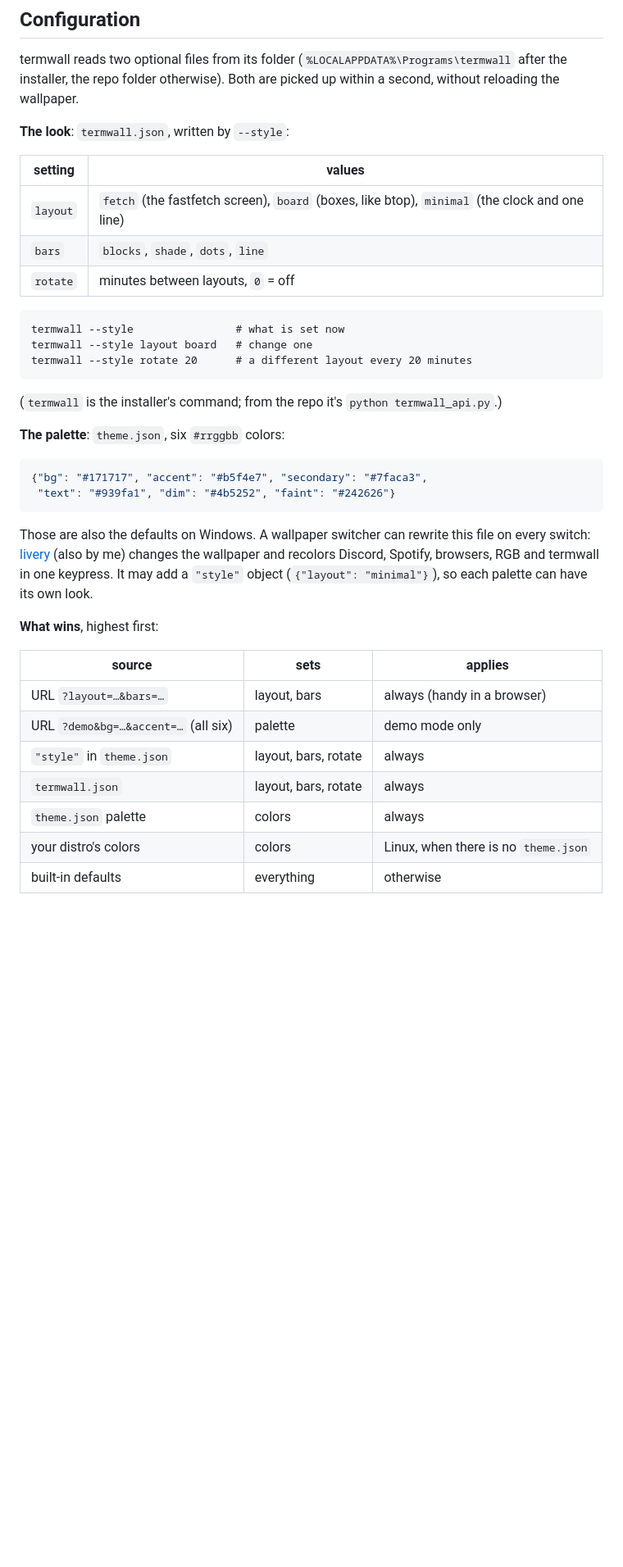
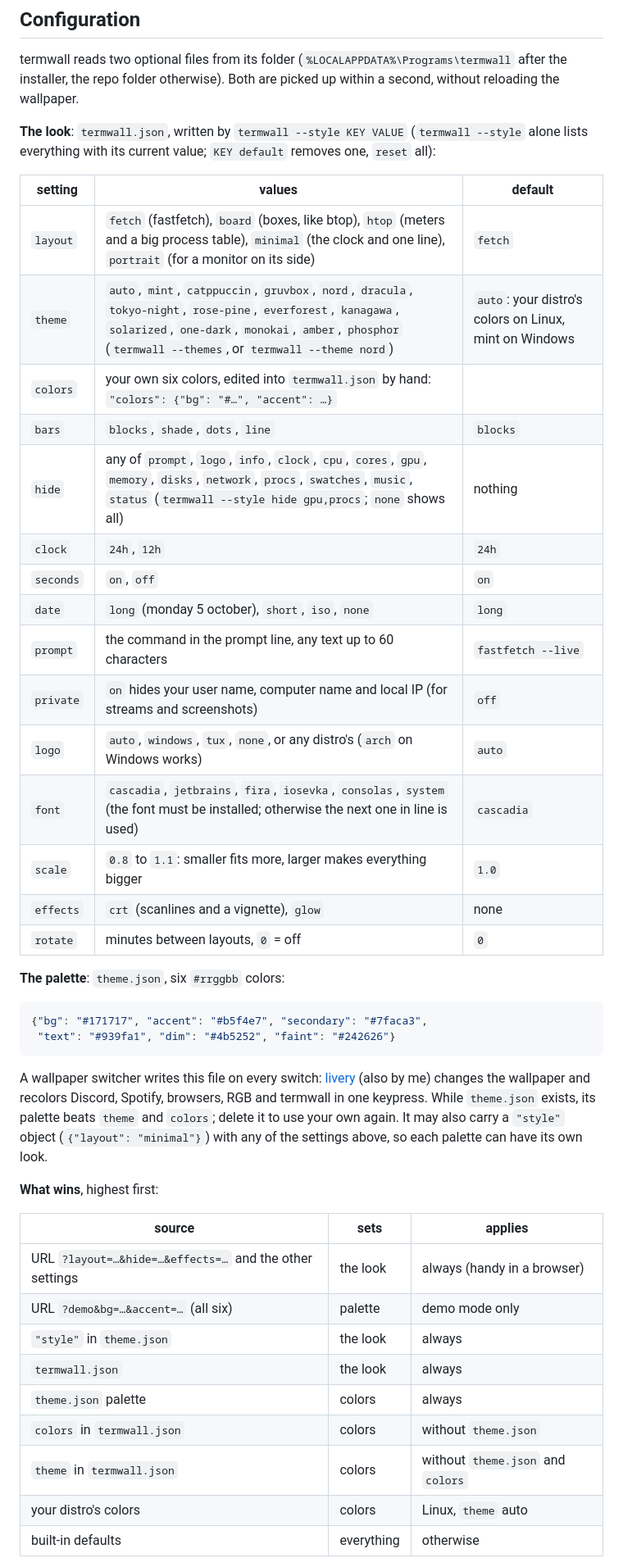
Before and after one commit to PantoYT/termwall, a Markdown page: README.md, the part around the change printed below. Shown: that part at 82% size. Drawn GitHub-style; blank space fills up the shorter version.

````diff
--- a/README.md
+++ b/README.md
@@ -45,21 +49,26 @@ termwall reads two optional files from its folder (`%LOCALAPPDATA%\Programs\term
 the installer, the repo folder otherwise). Both are picked up within a second, without
 reloading the wallpaper.
 
-**The look**: `termwall.json`, written by `--style`:
+**The look**: `termwall.json`, written by `termwall --style KEY VALUE` (`termwall --style`
+alone lists everything with its current value; `KEY default` removes one, `reset` all):
 
-| setting | values |
-|---|---|
-| `layout` | `fetch` (the fastfetch screen), `board` (boxes, like btop), `minimal` (the clock and one line) |
-| `bars` | `blocks`, `shade`, `dots`, `line` |
-| `rotate` | minutes between layouts, `0` = off |
-
-```
-termwall --style                # what is set now
-termwall --style layout board   # change one
-termwall --style rotate 20      # a different layout every 20 minutes
-```
-
-(`termwall` is the installer's command; from the repo it's `python termwall_api.py`.)
+| setting | values | default |
+|---|---|---|
+| `layout` | `fetch` (fastfetch), `board` (boxes, like btop), `htop` (meters and a big process table), `minimal` (the clock and one line), `portrait` (for a monitor on its side) | `fetch` |
+| `theme` | `auto`, `mint`, `catppuccin`, `gruvbox`, `nord`, `dracula`, `tokyo-night`, `rose-pine`, `everforest`, `kanagawa`, `solarized`, `one-dark`, `monokai`, `amber`, `phosphor` (`termwall --themes`, or `termwall --theme nord`) | `auto`: your distro's colors on Linux, mint on Windows |
+| `colors` | your own six colors, edited into `termwall.json` by hand: `"colors": {"bg": "#…", "accent": …}` | |
+| `bars` | `blocks`, `shade`, `dots`, `line` | `blocks` |
+| `hide` | any of `prompt`, `logo`, `info`, `clock`, `cpu`, `cores`, `gpu`, `memory`, `disks`, `network`, `procs`, `swatches`, `music`, `status` (`termwall --style hide gpu,procs`; `none` shows all) | nothing |
+| `clock` | `24h`, `12h` | `24h` |
+| `seconds` | `on`, `off` | `on` |
+| `date` | `long` (monday 5 october), `short`, `iso`, `none` | `long` |
+| `prompt` | the command in the prompt line, any text up to 60 characters | `fastfetch --live` |
+| `private` | `on` hides your user name, computer name and local IP (for streams and screenshots) | `off` |
+| `logo` | `auto`, `windows`, `tux`, `none`, or any distro's (`arch` on Windows works) | `auto` |
+| `font` | `cascadia`, `jetbrains`, `fira`, `iosevka`, `consolas`, `system` (the font must be installed; otherwise the next one in line is used) | `cascadia` |
+| `scale` | `0.8` to `1.1`: smaller fits more, larger makes everything bigger | `1.0` |
+| `effects` | `crt` (scanlines and a vignette), `glow` | none |
+| `rotate` | minutes between layouts, `0` = off | `0` |
 
 **The palette**: `theme.json`, six `#rrggbb` colors:
 
@@ -68,21 +77,25 @@ termwall --style rotate 20      # a different layout every 20 minutes
  "text": "#939fa1", "dim": "#4b5252", "faint": "#242626"}
 ```
 
-Those are also the defaults on Windows. A wallpaper switcher can rewrite this file on every
-switch: [livery](https://github.com/PantoYT/livery) (also by me) changes the wallpaper and
-recolors Discord, Spotify, browsers, RGB and termwall in one keypress. It may add a
-`"style"` object (`{"layout": "minimal"}`), so each palette can have its own look.
+A wallpaper switcher writes this file on every switch:
+[livery](https://github.com/PantoYT/livery) (also by me) changes the wallpaper and recolors
+Discord, Spotify, browsers, RGB and termwall in one keypress. While `theme.json` exists, its
+palette beats `theme` and `colors`; delete it to use your own again. It may also carry a
+`"style"` object (`{"layout": "minimal"}`) with any of the settings above, so each palette
+can have its own look.
 
 **What wins**, highest first:
 
 | source | sets | applies |
 |---|---|---|
-| URL `?layout=…&bars=…` | layout, bars | always (handy in a browser) |
+| URL `?layout=…&hide=…&effects=…` and the other settings | the look | always (handy in a browser) |
 | URL `?demo&bg=…&accent=…` (all six) | palette | demo mode only |
-| `"style"` in `theme.json` | layout, bars, rotate | always |
-| `termwall.json` | layout, bars, rotate | always |
+| `"style"` in `theme.json` | the look | always |
+| `termwall.json` | the look | always |
 | `theme.json` palette | colors | always |
-| your distro's colors | colors | Linux, when there is no `theme.json` |
+| `colors` in `termwall.json` | colors | without `theme.json` |
+| `theme` in `termwall.json` | colors | without `theme.json` and `colors` |
+| your distro's colors | colors | Linux, `theme` auto |
 | built-in defaults | everything | otherwise |
 
 `TERMWALL_THEME` and `TERMWALL_STYLE` (environment variables) point the server at other
````
Also changed, not shown: other parts of README.md (+11 -6 lines), docs/board.png, docs/crt.png (added), docs/fetch-arch.png, docs/htop.png (added), docs/minimal.png, docs/portrait.png (added), 2 other files.
